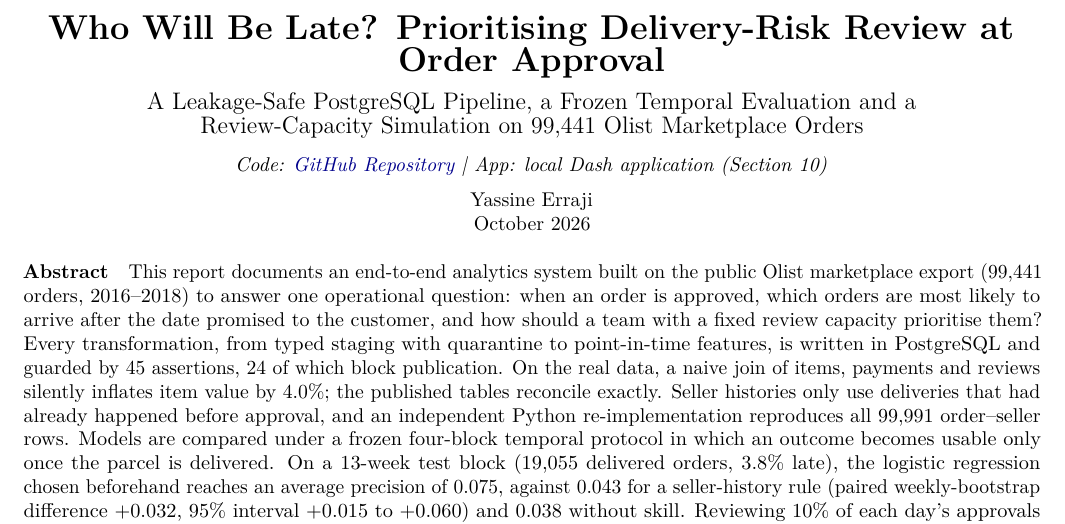
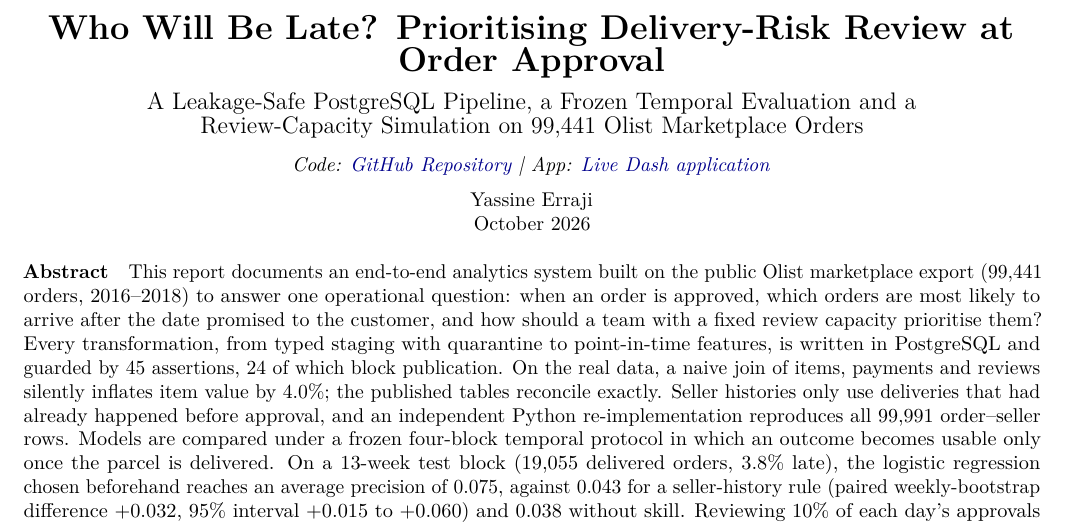
Before and after one commit to yassineerraji/E-commerce-Delivery-Risk-Operations-Analytics, a LaTeX document (reports/final/report.tex): part of page 1 of 9, cut so that both start at the same text. Compiled offline with pdfLaTeX.

Commit message:
updated the report

```diff
--- a/reports/final/report.tex
+++ b/reports/final/report.tex
@@ -62,7 +62,7 @@
 \begin{center}
 {\LARGE\bfseries Who Will Be Late? Prioritising Delivery-Risk Review at Order Approval}\\[5pt]
 {\large A Leakage-Safe PostgreSQL Pipeline, a Frozen Temporal Evaluation and a\\Review-Capacity Simulation on \NOrders{} Olist Marketplace Orders}\\[7pt]
-{\itshape Code: \href{https://github.com/yassineerraji/E-commerce-Delivery-Risk-Operations-Analytics}{GitHub Repository} \textbar{} App: local Dash application (Section~\ref{sec:app})}\\[6pt]
+{\itshape Code: \href{https://github.com/yassineerraji/E-commerce-Delivery-Risk-Operations-Analytics}{GitHub Repository} \textbar{} App: \href{https://delivery-risk.onrender.com}{Live Dash application}}\\[6pt]
 Yassine Erraji\\
 October 2026
 \end{center}
```
Also changed, not shown: reports/final/report.pdf.
